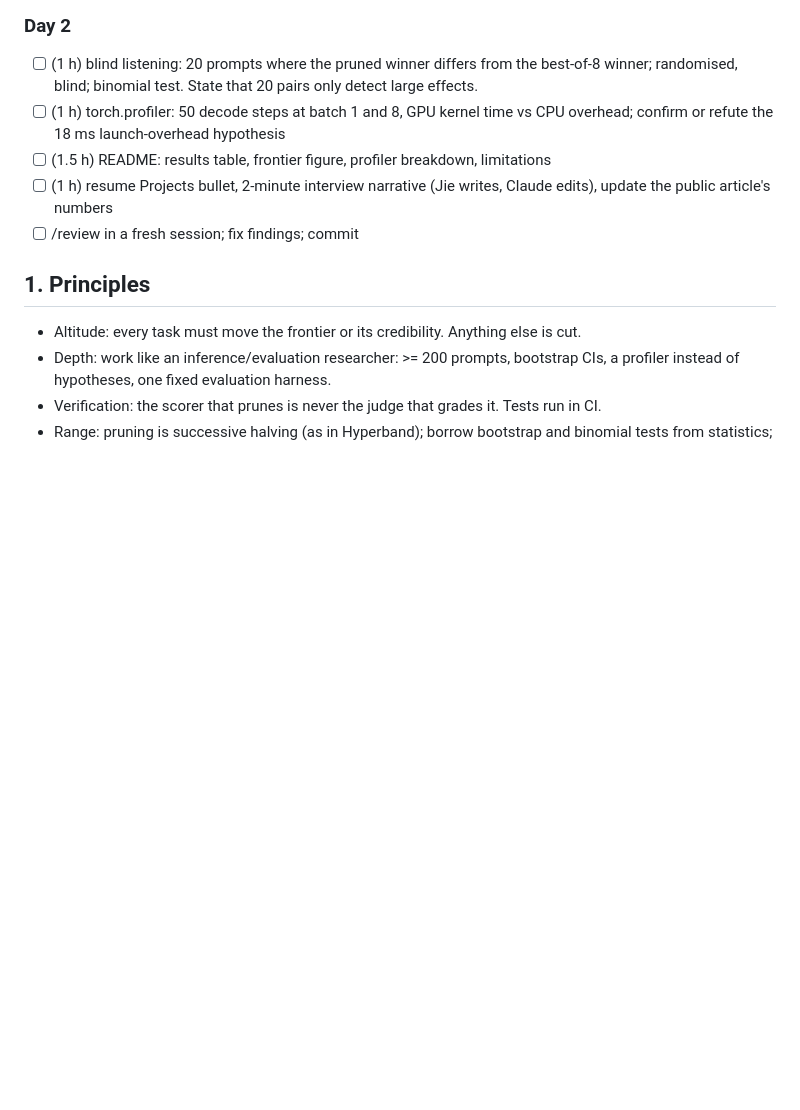
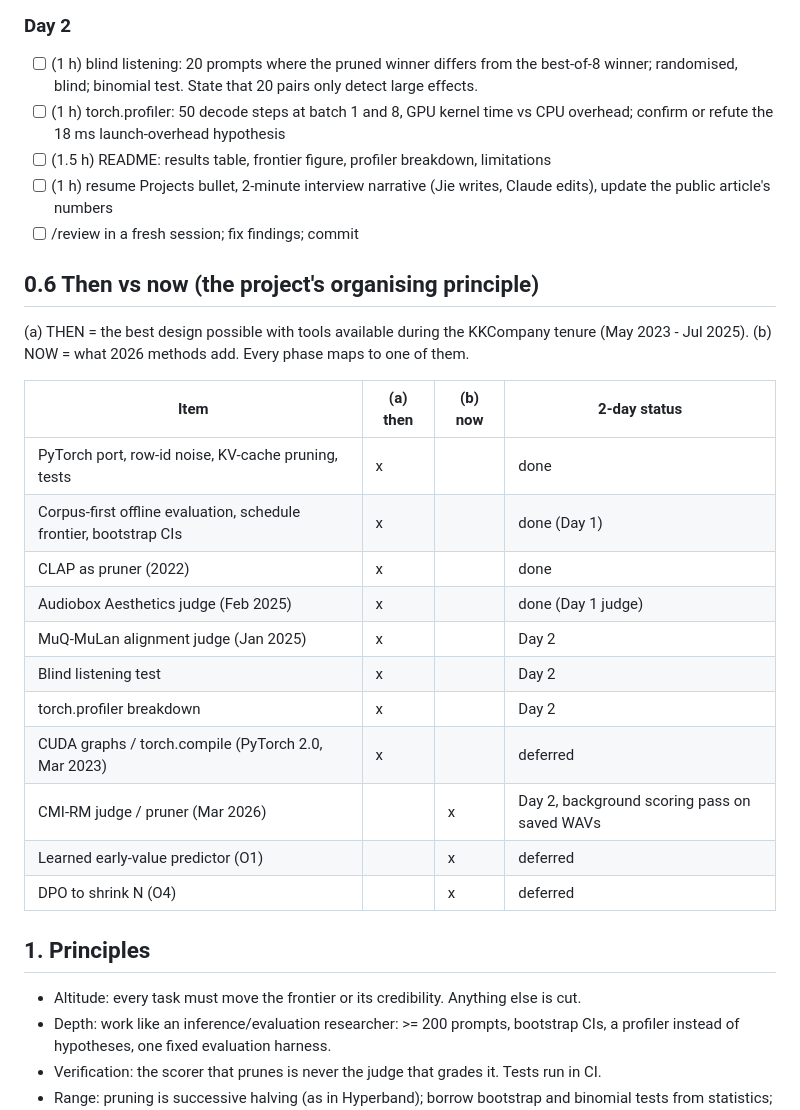
Before and after one commit to r03922123/musicgen-prune-inference, a Markdown page: SPEC.md, the part around the change. GitHub-like rendering; blank space fills up the shorter version.

Commit message:
SPEC: add section 0.6 (then vs now)
Co-Authored-By: Claude Opus 5.5 <noreply@anthropic.com>
Claude-Session: https://claude.ai/code/session_01LxDHA3WS9a2BcwFnW94tWk

```diff
--- a/SPEC.md
+++ b/SPEC.md
@@ -63,6 +63,25 @@ not run cleanly on a T4, use Audiobox Aesthetics as the judge and record the swi
 - [ ] (1 h) resume Projects bullet, 2-minute interview narrative (Jie writes, Claude edits),
       update the public article's numbers
 - [ ] /review in a fresh session; fix findings; commit
+
+## 0.6 Then vs now (the project's organising principle)
+
+(a) THEN = the best design possible with tools available during the KKCompany tenure
+(May 2023 - Jul 2025). (b) NOW = what 2026 methods add. Every phase maps to one of them.
+
+| Item | (a) then | (b) now | 2-day status |
+|---|---|---|---|
+| PyTorch port, row-id noise, KV-cache pruning, tests | x | | done |
+| Corpus-first offline evaluation, schedule frontier, bootstrap CIs | x | | done (Day 1) |
+| CLAP as pruner (2022) | x | | done |
+| Audiobox Aesthetics judge (Feb 2025) | x | | done (Day 1 judge) |
+| MuQ-MuLan alignment judge (Jan 2025) | x | | Day 2 |
+| Blind listening test | x | | Day 2 |
+| torch.profiler breakdown | x | | Day 2 |
+| CUDA graphs / torch.compile (PyTorch 2.0, Mar 2023) | x | | deferred |
+| CMI-RM judge / pruner (Mar 2026) | | x | Day 2, background scoring pass on saved WAVs |
+| Learned early-value predictor (O1) | | x | deferred |
+| DPO to shrink N (O4) | | x | deferred |
 
 ## 1. Principles
 
```
